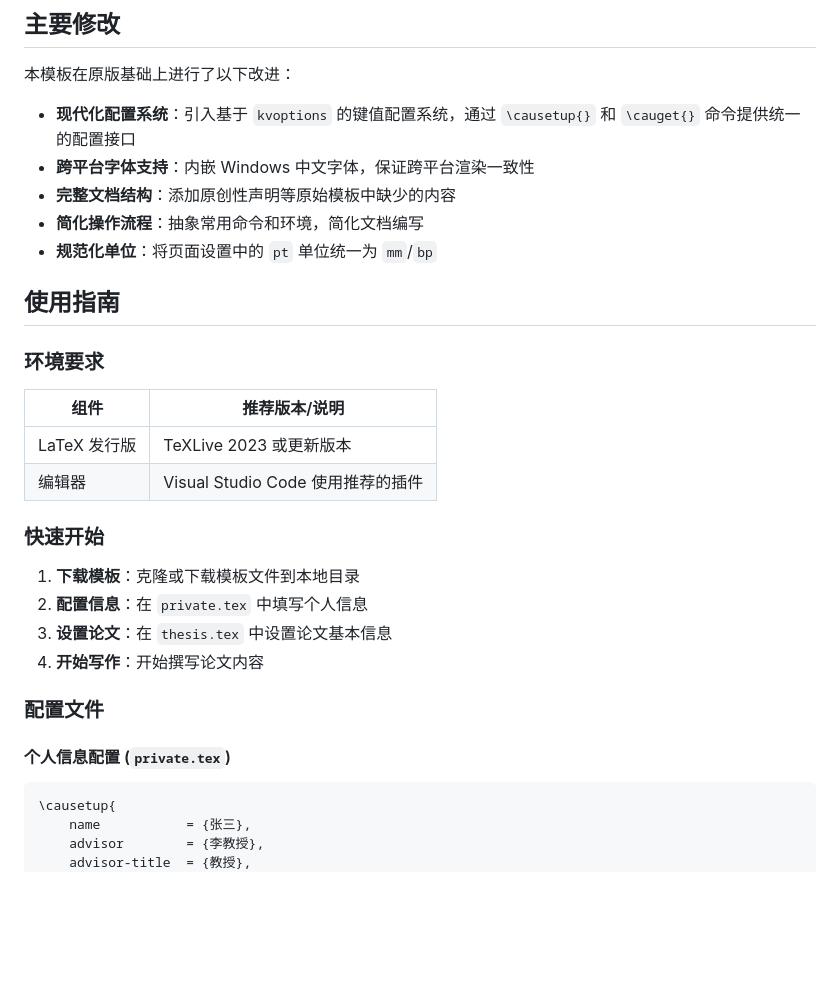
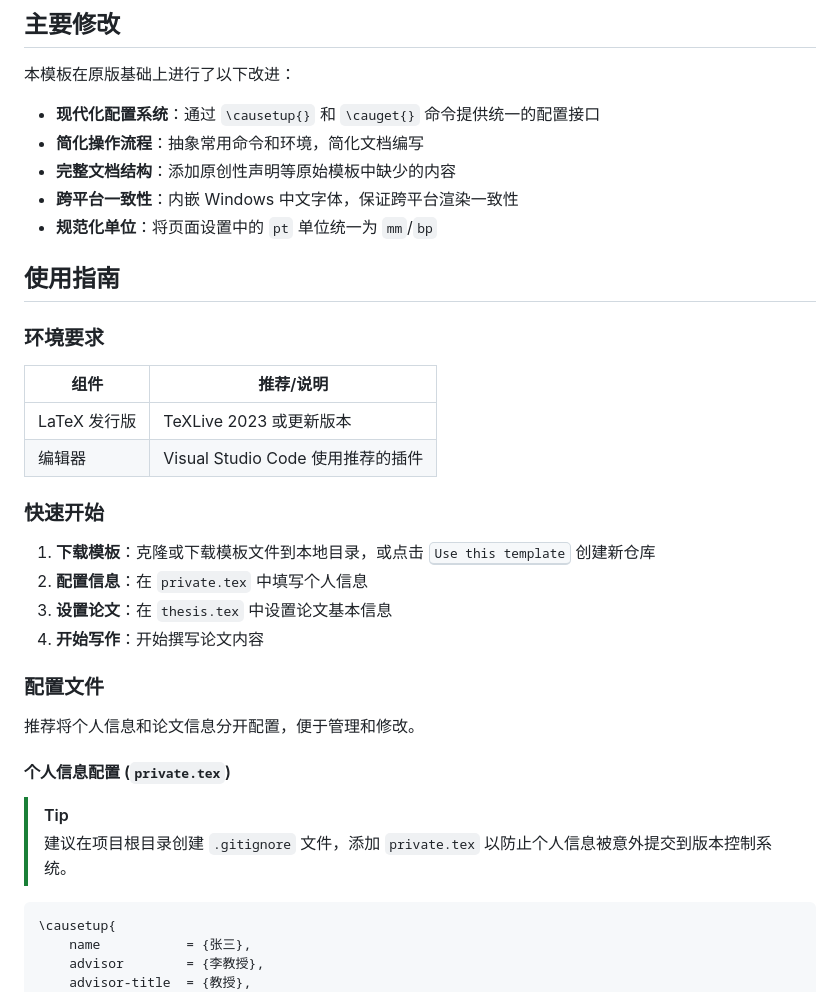
Before and after one commit to maxchang3/YaCAUThesisUG, a Markdown page: README.md, the part around the change. GitHub-like rendering; blank space fills up the shorter version.

Commit message:
docs: update

````diff
--- a/README.md
+++ b/README.md
@@ -17,31 +17,36 @@
 
 本模板在原版基础上进行了以下改进：
 
-- **现代化配置系统**：引入基于 `kvoptions` 的键值配置系统，通过 `\causetup{}` 和 `\cauget{}` 命令提供统一的配置接口
-- **跨平台字体支持**：内嵌 Windows 中文字体，保证跨平台渲染一致性
+- **现代化配置系统**：通过 `\causetup{}` 和 `\cauget{}` 命令提供统一的配置接口
+- **简化操作流程**：抽象常用命令和环境，简化文档编写
 - **完整文档结构**：添加原创性声明等原始模板中缺少的内容
-- **简化操作流程**：抽象常用命令和环境，简化文档编写
+- **跨平台一致性**：内嵌 Windows 中文字体，保证跨平台渲染一致性
 - **规范化单位**：将页面设置中的 `pt` 单位统一为 `mm`/`bp`
 
 ## 使用指南
 
 ### 环境要求
 
-| 组件         | 推荐版本/说明                       |
+| 组件         | 推荐/说明                       |
 | ------------ | ----------------------------------- |
 | LaTeX 发行版 | TeXLive 2023 或更新版本             |
 | 编辑器       | Visual Studio Code 使用推荐的插件 |
 
 ### 快速开始
 
-1. **下载模板**：克隆或下载模板文件到本地目录
+1. **下载模板**：克隆或下载模板文件到本地目录，或点击 <kbd>Use this template</kbd> 创建新仓库
 2. **配置信息**：在 `private.tex` 中填写个人信息
 3. **设置论文**：在 `thesis.tex` 中设置论文基本信息
 4. **开始写作**：开始撰写论文内容
 
 ### 配置文件
 
+推荐将个人信息和论文信息分开配置，便于管理和修改。
+
 #### 个人信息配置 (`private.tex`)
+
+> [!TIP]
+> 建议在项目根目录创建 `.gitignore` 文件，添加 `private.tex` 以防止个人信息被意外提交到版本控制系统。
 
 ```latex
 \causetup{
````
